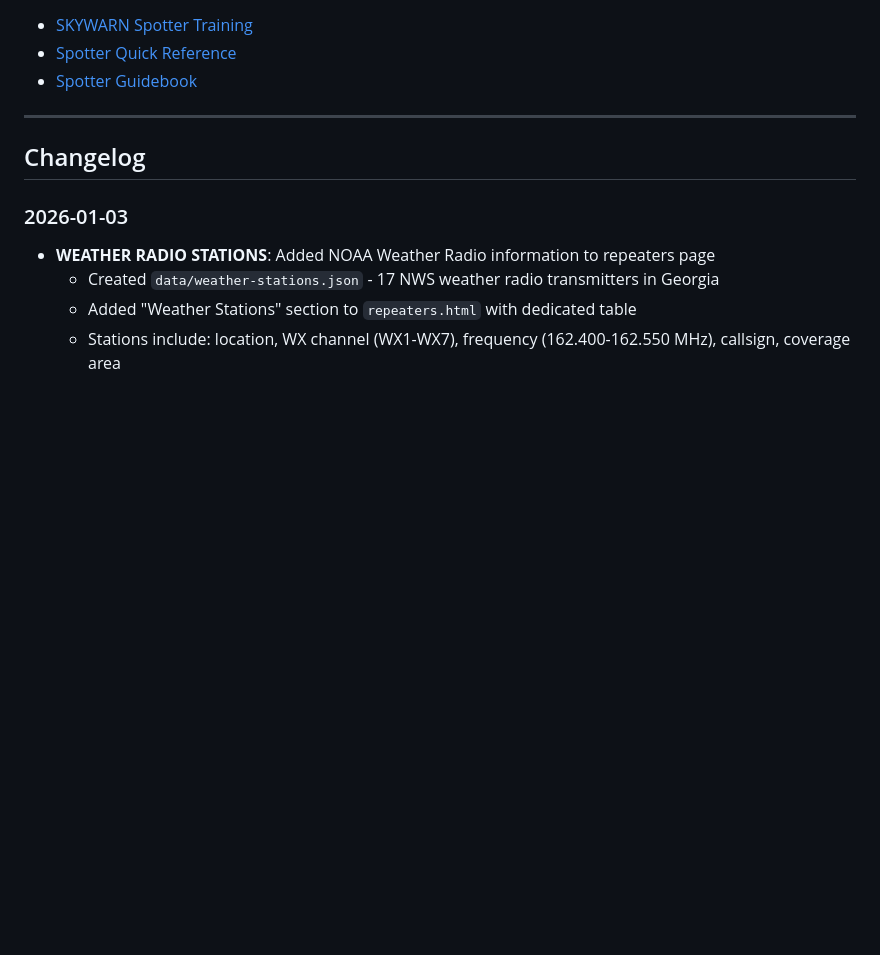
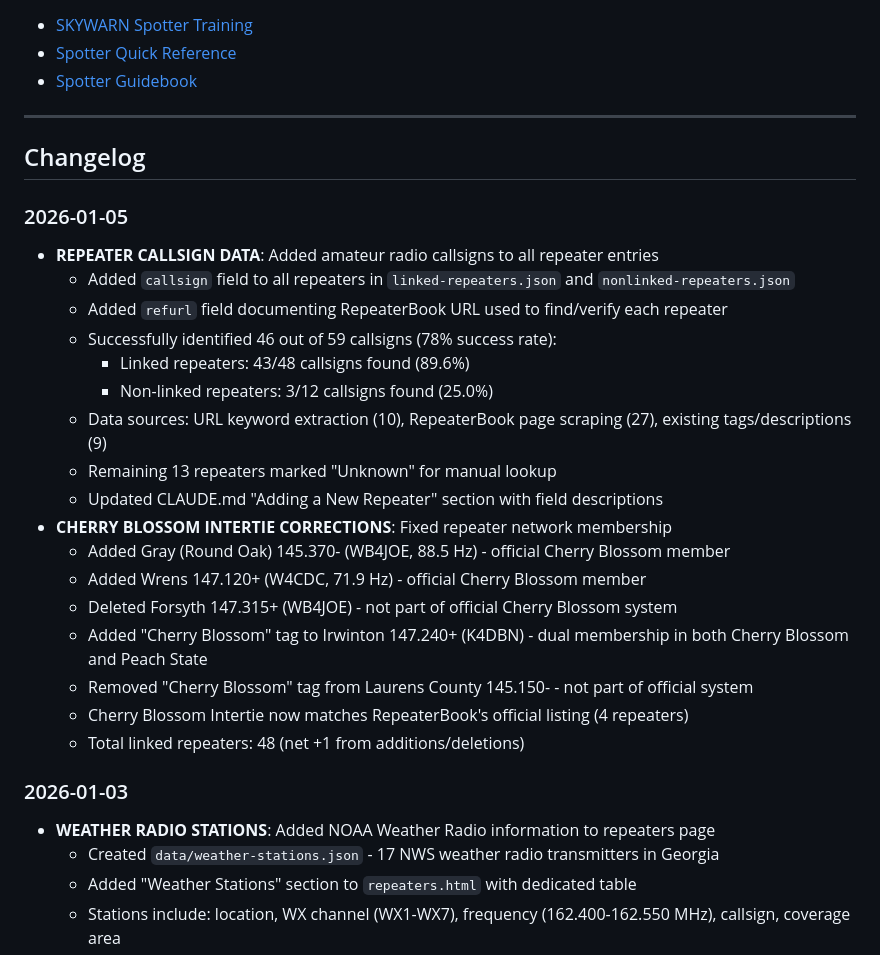
Before and after one commit to discerningowl/georgiaskywarn, a Markdown page: CLAUDE.md, the part around one of its changes. Drawn GitHub-style; blank space fills up the shorter version.

```diff
--- a/CLAUDE.md
+++ b/CLAUDE.md
@@ -1018,6 +1032,25 @@ refactor: Simplify alert filtering logic
 
 ## Changelog
 
+### 2026-01-05
+- **REPEATER CALLSIGN DATA**: Added amateur radio callsigns to all repeater entries
+  - Added `callsign` field to all repeaters in `linked-repeaters.json` and `nonlinked-repeaters.json`
+  - Added `refurl` field documenting RepeaterBook URL used to find/verify each repeater
+  - Successfully identified 46 out of 59 callsigns (78% success rate):
+    - Linked repeaters: 43/48 callsigns found (89.6%)
+    - Non-linked repeaters: 3/12 callsigns found (25.0%)
+  - Data sources: URL keyword extraction (10), RepeaterBook page scraping (27), existing tags/descriptions (9)
+  - Remaining 13 repeaters marked "Unknown" for manual lookup
+  - Updated CLAUDE.md "Adding a New Repeater" section with field descriptions
+- **CHERRY BLOSSOM INTERTIE CORRECTIONS**: Fixed repeater network membership
+  - Added Gray (Round Oak) 145.370- (WB4JOE, 88.5 Hz) - official Cherry Blossom member
+  - Added Wrens 147.120+ (W4CDC, 71.9 Hz) - official Cherry Blossom member
+  - Deleted Forsyth 147.315+ (WB4JOE) - not part of official Cherry Blossom system
+  - Added "Cherry Blossom" tag to Irwinton 147.240+ (K4DBN) - dual membership in both Cherry Blossom and Peach State
+  - Removed "Cherry Blossom" tag from Laurens County 145.150- - not part of official system
+  - Cherry Blossom Intertie now matches RepeaterBook's official listing (4 repeaters)
+  - Total linked repeaters: 48 (net +1 from additions/deletions)
+
 ### 2026-01-03
 - **WEATHER RADIO STATIONS**: Added NOAA Weather Radio information to repeaters page
   - Created `data/weather-stations.json` - 17 NWS weather radio transmitters in Georgia
```
Also changed, not shown: other parts of CLAUDE.md (+22 -8 lines).
